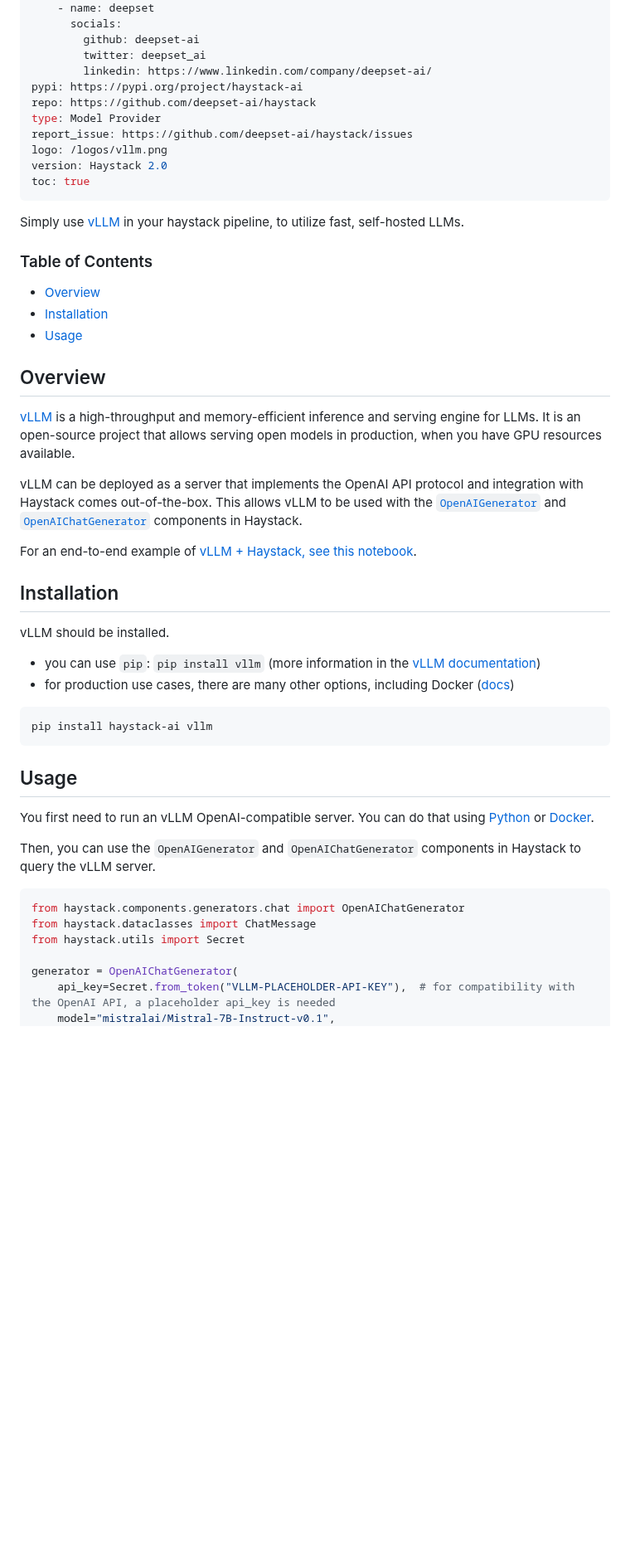
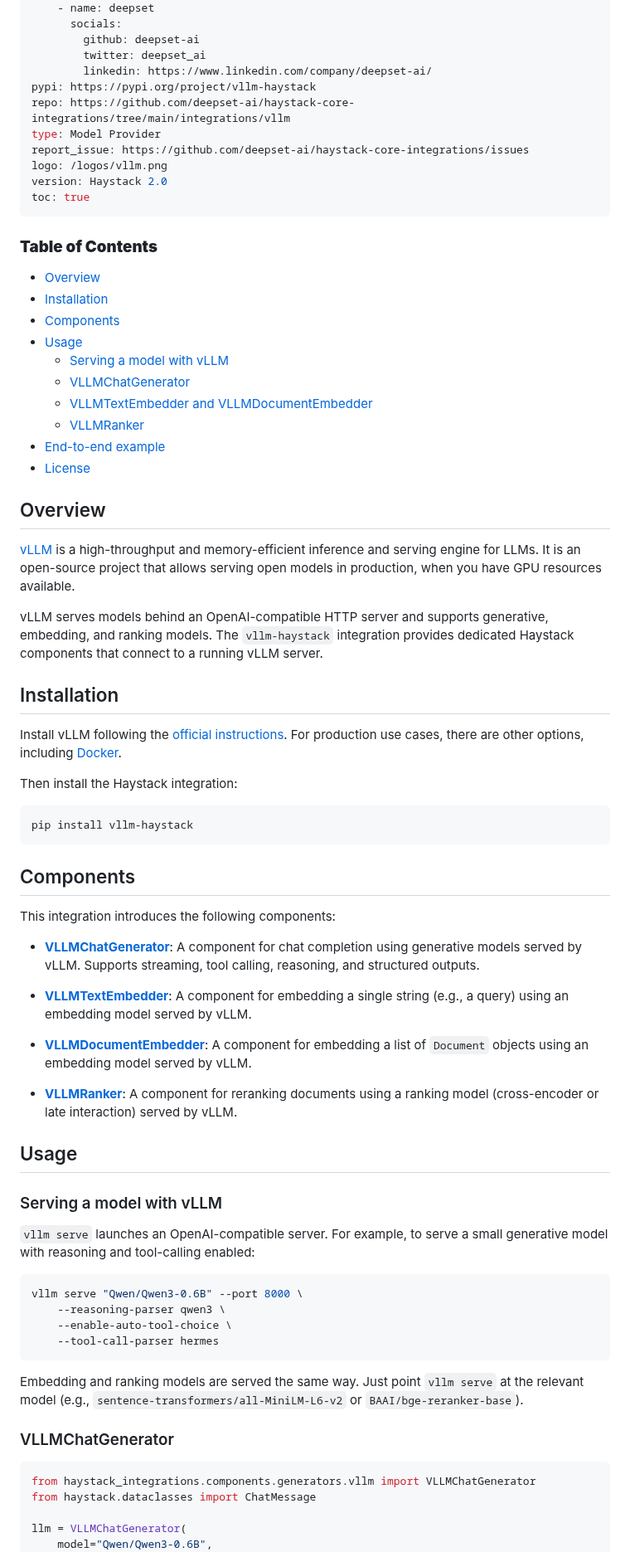
Before and after one commit to deepset-ai/haystack-integrations, a Markdown page: integrations/vllm.md, the part around one of its changes. Shown at 83% size. Drawn GitHub-style; blank space fills up the shorter version.

Commit message:
Update vLLM integration page

````diff
--- a/integrations/vllm.md
+++ b/integrations/vllm.md
@@ -8,52 +8,76 @@ authors:
         github: deepset-ai
         twitter: deepset_ai
         linkedin: https://www.linkedin.com/company/deepset-ai/
-pypi: https://pypi.org/project/haystack-ai
-repo: https://github.com/deepset-ai/haystack
+pypi: https://pypi.org/project/vllm-haystack
+repo: https://github.com/deepset-ai/haystack-core-integrations/tree/main/integrations/vllm
 type: Model Provider
-report_issue: https://github.com/deepset-ai/haystack/issues
+report_issue: https://github.com/deepset-ai/haystack-core-integrations/issues
 logo: /logos/vllm.png
 version: Haystack 2.0
 toc: true
 ---
-Simply use [vLLM](https://github.com/vllm-project/vllm) in your haystack pipeline, to utilize fast, self-hosted LLMs.
-
-### Table of Contents
-
+### **Table of Contents**
 - [Overview](#overview)
 - [Installation](#installation)
+- [Components](#components)
 - [Usage](#usage)
+  - [Serving a model with vLLM](#serving-a-model-with-vllm)
+  - [VLLMChatGenerator](#vllmchatgenerator)
+  - [VLLMTextEmbedder and VLLMDocumentEmbedder](#vllmtextembedder-and-vllmdocumentembedder)
+  - [VLLMRanker](#vllmranker)
+- [End-to-end example](#end-to-end-example)
+- [License](#license)
 
 ## Overview
 
 [vLLM](https://github.com/vllm-project/vllm) is a high-throughput and memory-efficient inference and serving engine for LLMs.
 It is an open-source project that allows serving open models in production, when you have GPU resources available.
 
-vLLM can be deployed as a server that implements the OpenAI API protocol and integration with Haystack comes out-of-the-box.
-This allows vLLM to be used with the [`OpenAIGenerator`](https://docs.haystack.deepset.ai/docs/openaigenerator) and [`OpenAIChatGenerator`](https://docs.haystack.deepset.ai/docs/openaichatgenerator) components in Haystack.
-
-For an end-to-end example of [vLLM + Haystack, see this notebook](https://colab.research.google.com/github/deepset-ai/haystack-cookbook/blob/main/notebooks/vllm_inference_engine.ipynb).
-
+vLLM serves models behind an OpenAI-compatible HTTP server and supports generative, embedding, and ranking models. The `vllm-haystack` integration provides dedicated Haystack components that connect to a running vLLM server.
 
 ## Installation
-vLLM should be installed.
-- you can use `pip`: `pip install vllm` (more information in the [vLLM documentation](https://docs.vllm.ai/en/latest/getting_started/installation.html))
-- for production use cases, there are many other options, including Docker ([docs](https://docs.vllm.ai/en/latest/serving/deploying_with_docker.html))
+
+Install vLLM following the [official instructions](https://docs.vllm.ai/en/latest/getting_started/installation.html). For production use cases, there are other options, including [Docker](https://docs.vllm.ai/en/latest/deployment/docker).
+
+Then install the Haystack integration:
+
 ```bash
-pip install haystack-ai vllm
+pip install vllm-haystack
 ```
 
+## Components
+
+This integration introduces the following components:
+
+- [**VLLMChatGenerator**](https://docs.haystack.deepset.ai/docs/vllmchatgenerator): A component for chat completion using generative models served by vLLM. Supports streaming, tool calling, reasoning, and structured outputs.
+
+- [**VLLMTextEmbedder**](https://docs.haystack.deepset.ai/docs/vllmtextembedder): A component for embedding a single string (e.g., a query) using an embedding model served by vLLM.
+
+- [**VLLMDocumentEmbedder**](https://docs.haystack.deepset.ai/docs/vllmdocumentembedder): A component for embedding a list of `Document` objects using an embedding model served by vLLM.
+
+- [**VLLMRanker**](https://docs.haystack.deepset.ai/docs/vllmranker): A component for reranking documents using a ranking model (cross-encoder or late interaction) served by vLLM.
+
 ## Usage
-You first need to run an vLLM OpenAI-compatible server. You can do that using [Python](https://docs.vllm.ai/en/latest/getting_started/quickstart.html#openai-compatible-server) or [Docker](https://docs.vllm.ai/en/latest/serving/deploying_with_docker.html).
 
-Then, you can use the `OpenAIGenerator` and `OpenAIChatGenerator` components in Haystack to query the vLLM server.
+### Serving a model with vLLM
+
+`vllm serve` launches an OpenAI-compatible server. For example, to serve a small generative model with reasoning and tool-calling enabled:
+
+```bash
+vllm serve "Qwen/Qwen3-0.6B" --port 8000 \
+    --reasoning-parser qwen3 \
+    --enable-auto-tool-choice \
+    --tool-call-parser hermes
+```
+
+Embedding and ranking models are served the same way. Just point `vllm serve` at the relevant model (e.g., `sentence-transformers/all-MiniLM-L6-v2` or `BAAI/bge-reranker-base`).
+
+### VLLMChatGenerator
 
 ```python
-from haystack.components.generators.chat import OpenAIChatGenerator
+from haystack_integrations.components.generators.vllm import VLLMChatGenerator
 from haystack.dataclasses import ChatMessage
-from haystack.utils import Secret
 
-generator = OpenAIChatGenerator(
-    api_key=Secret.from_token("VLLM-PLACEHOLDER-API-KEY"),  # for compatibility with the OpenAI API, a placeholder api_key is needed
-    model="mistralai/Mistral-7B-Instruct-v0.1",
+llm = VLLMChatGenerator(
+    model="Qwen/Qwen3-0.6B",
     api_base_url="http://localhost:8000/v1",
````
Also changed, not shown: other parts of integrations/vllm.md (+108 -2 lines), logos/vllm.png.
